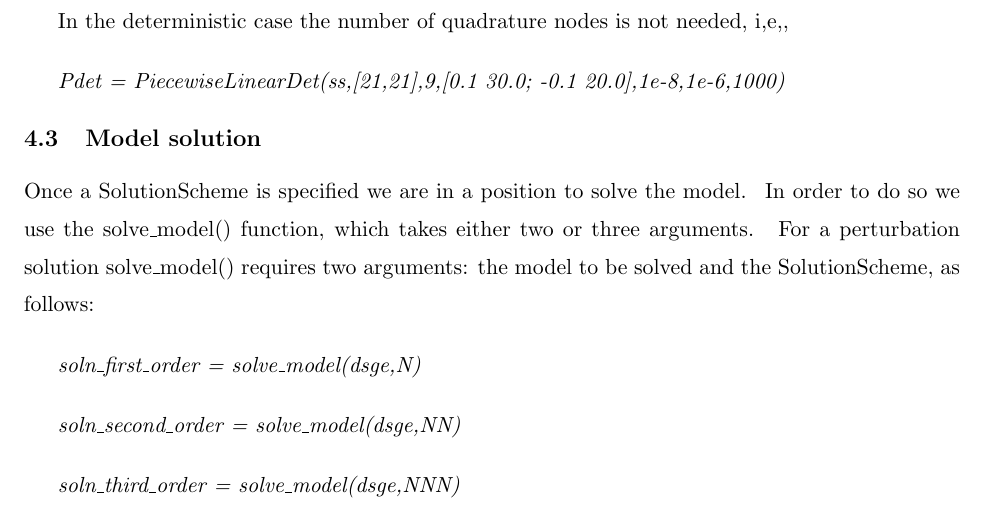
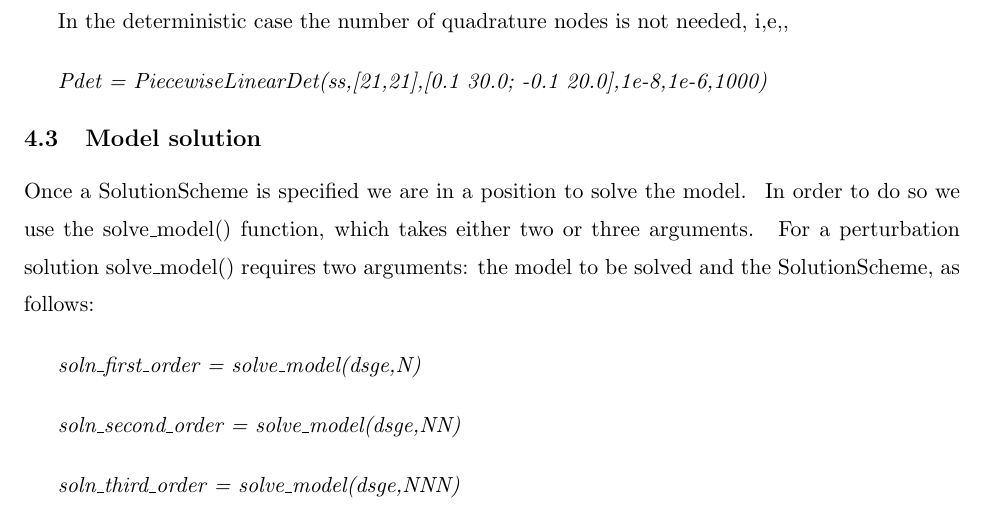
Before and after one commit to RJDennis/SolveDSGE.jl, a LaTeX paper (user_guide/SolveDSGE_guide_v040.tex): part of page 11 of 19, cut so that both start at the same text. Compiled offline with pdfLaTeX; a LaTeX package or settings file that is missing is left out.

Commit message:
Added functionality to deterministic case

```diff
--- a/user_guide/SolveDSGE_guide_v040.tex
+++ b/user_guide/SolveDSGE_guide_v040.tex
@@ -576,7 +576,7 @@ In the deterministic case the number of quadrature nodes is not needed, i,e,,
 
 \bigskip
 
-\textit{Pdet = PiecewiseLinearDet(ss,[21,21],9,[0.1 30.0; -0.1
+\textit{Pdet = PiecewiseLinearDet(ss,[21,21],[0.1 30.0; -0.1
 20.0],1e-8,1e-6,1000)}
 
 \subsection{Model solution}
```
Also changed, not shown: user_guide/SolveDSGE_guide_v040.pdf, user_guide/SolveDSGE_guide_v040.tex (2 more changed lines), 2 other files.
